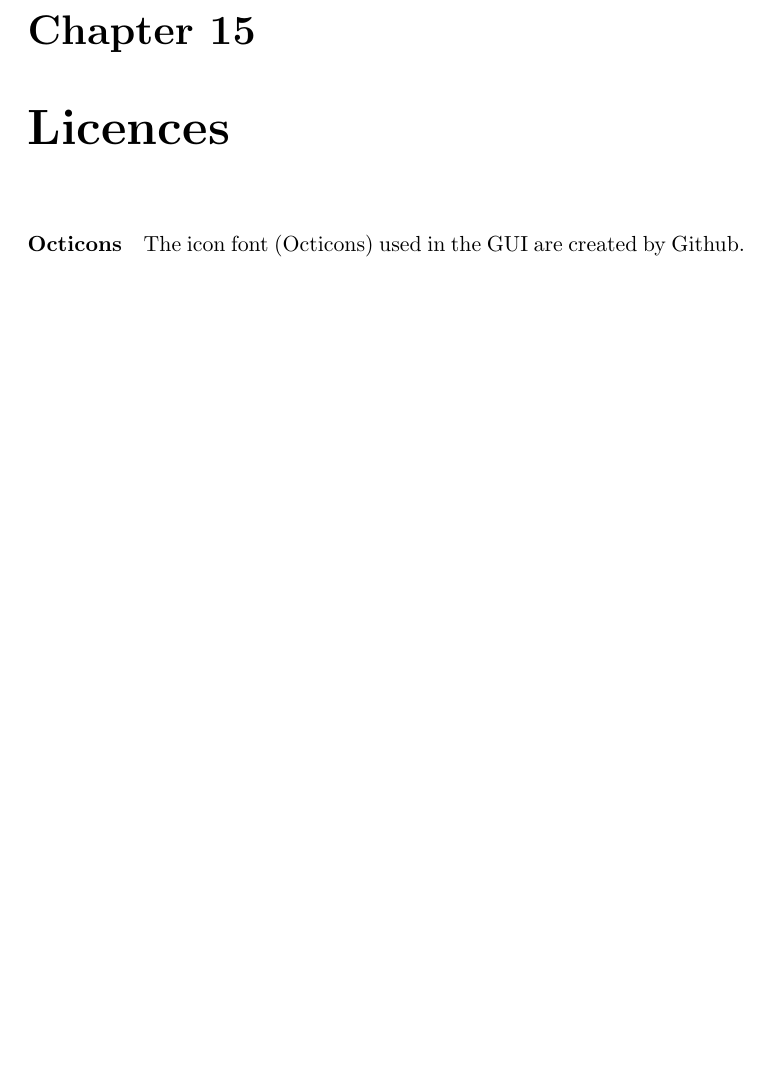
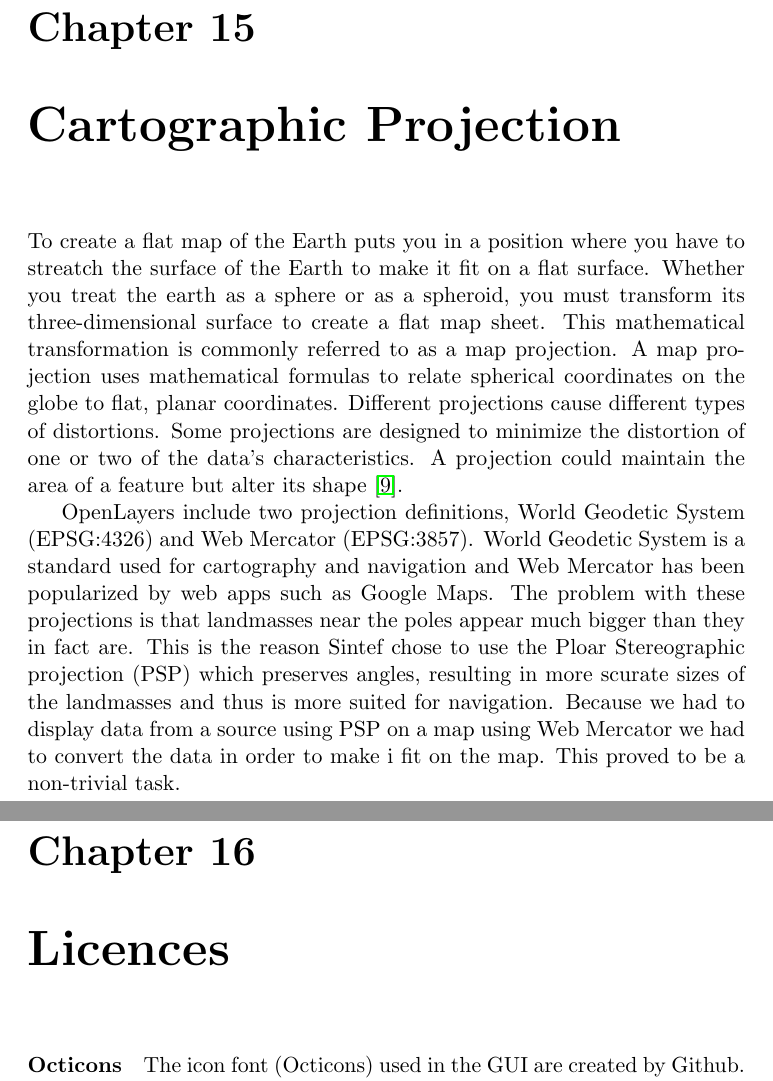
Before and after one commit to kproj6/report, a LaTeX thesis (report.tex): part of page 98 of 102 before the commit and two parts of pages 97 and 98 of 103 after it, the two joined at a grey line, cut so that both start at the same text, the shorter picture padded with empty space. Compiled offline with pdfLaTeX.

Commit message:
begun chapter on Projections

```diff
--- a/report.tex
+++ b/report.tex
@@ -1946,6 +1946,18 @@ Developing a solution to the customers problem has only been part of the overall
 
 \section{Reflections on team work}
 
+\chapter{Cartographic Projection}
+To create a flat map of the Earth puts you in a position where you have to streatch the surface of the Earth to make it fit on a flat surface.
+Whether you treat the earth as a sphere or as a spheroid, you must transform its three-dimensional surface to create a flat map sheet. This mathematical transformation is commonly referred to as a map projection. A map projection uses mathematical formulas to relate spherical coordinates on the globe to flat, planar coordinates. Different projections cause different types of distortions. Some projections are designed to minimize the distortion of one or two of the data’s characteristics. A projection could maintain the area of a feature but alter its shape \cite{mapProjections}.
+
+OpenLayers include two projection definitions, World Geodetic System (EPSG:4326) and Web Mercator (EPSG:3857). World Geodetic System is a standard used for cartography and navigation and Web Mercator has been popularized by web apps such as Google Maps. The problem with these projections is that landmasses near the poles appear much bigger than they in fact are.
+This is the reason Sintef chose to use the Ploar Stereographic projection (PSP) which preserves angles, resulting in more scurate sizes of the landmasses and thus is more suited for navigation.
+Because we had to display data from a source using PSP on a map using Web Mercator we had to convert the data in order to make i fit on the map. This proved to be a non-trivial task.
+
+
+\chapter{Licences} %% don't know if this is needed - Anders
+\paragraph{Octicons}
+The icon font (Octicons) used in the GUI are created by Github. The font itself is licensed under the SIL OFL license, and all other code is licensed under the MIT license. \footnote{url{https://github.com/github/octicons/blob/master/LICENSE.txt}}
 
 % Sources cited in the document
 % uncomment when there are some citations, uncomment bibtex in Makefile
@@ -1954,9 +1966,7 @@ Developing a solution to the customers problem has only been part of the overall
 	\bibliography{report}
 \end{flushleft}
 
-\chapter{Licences}
-\paragraph{Octicons}
-The icon font (Octicons) used in the GUI are created by Github. The font itself is licensed under the SIL OFL license, and all other code is licensed under the MIT license. \footnote{url{https://github.com/github/octicons/blob/master/LICENSE.txt}}
+
 
 % Appendixes
 \appendix
```
Also changed, not shown: report.bib (+13 -0 lines).
